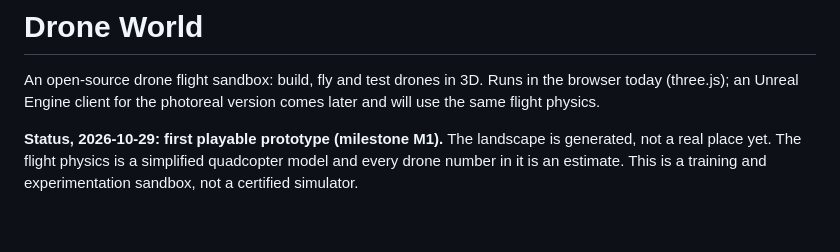
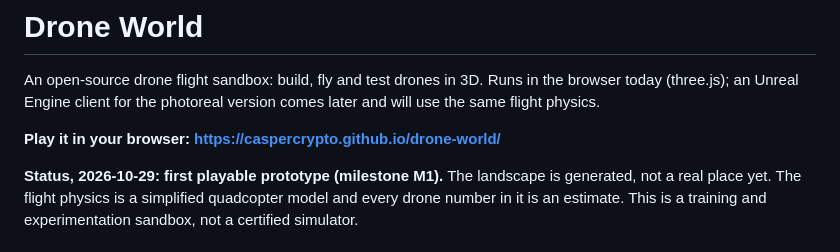
Before and after one commit to CasperCrypto/drone-world, a Markdown page: README.md, the part around the change. GitHub-like rendering; blank space fills up the shorter version.

Commit message:
README: link to the playable site
Co-Authored-By: Claude Opus 5.5 <noreply@anthropic.com>
Claude-Session: https://claude.ai/code/session_01AH7QsND7yCsWHtopXwmmTL

```diff
--- a/README.md
+++ b/README.md
@@ -3,6 +3,8 @@
 An open-source drone flight sandbox: build, fly and test drones in 3D.
 Runs in the browser today (three.js); an Unreal Engine client for the
 photoreal version comes later and will use the same flight physics.
+
+**Play it in your browser: https://caspercrypto.github.io/drone-world/**
 
 **Status, 2026-10-29: first playable prototype (milestone M1).** The landscape
 is generated, not a real place yet. The flight physics is a simplified
```
